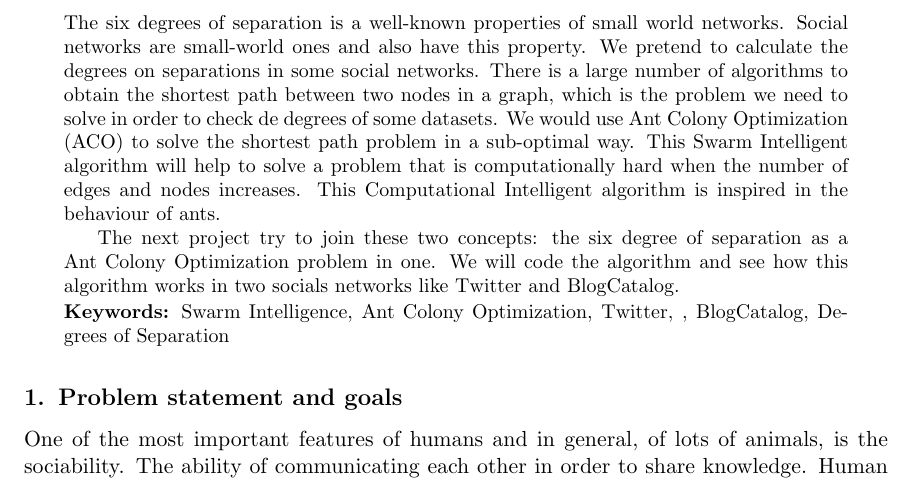
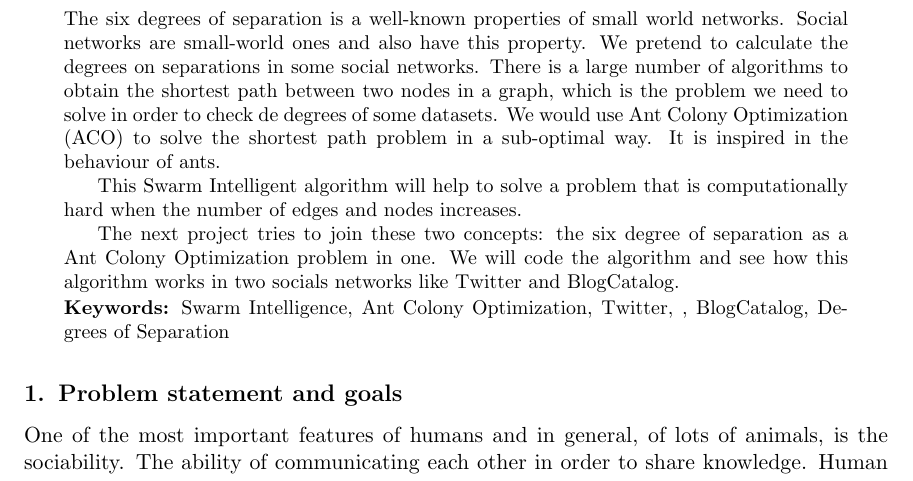
Before and after one commit to alex-pardo/6degrees, a LaTeX thesis (doc/CI-report.tex): part of page 1 of 10, cut so that both start at the same text. Compiled offline with pdfLaTeX; the source files are stored in an older character set and shown here as Unicode.

Commit message:
minor fix 2

```diff
--- a/doc/CI-report.tex
+++ b/doc/CI-report.tex
@@ -39,9 +39,11 @@
 
 \begin{abstract}
 The six degrees of separation is a well-known properties of small world networks. Social networks are small-world ones and also have this property. We pretend to calculate the degrees on separations in some social networks. There is a large number of algorithms to obtain the shortest path between two nodes in a graph, which is the problem we need to solve in order to check de degrees of some datasets.
-We would use Ant Colony Optimization (ACO) to solve the shortest path problem in a sub-optimal way. This Swarm Intelligent algorithm will help to solve a problem that is computationally hard when the number of edges and nodes increases. This Computational Intelligent algorithm is inspired in the behaviour of ants.
+We would use Ant Colony Optimization (ACO) to solve the shortest path problem in a sub-optimal way. It is inspired in the behaviour of ants.
 
-The next project try to join these two concepts: the six degree of separation as a Ant Colony Optimization problem in one. We will code the algorithm and see how this algorithm works in two socials networks like Twitter and BlogCatalog.
+This Swarm Intelligent algorithm will help to solve a problem that is computationally hard when the number of edges and nodes increases.
+
+The next project tries to join these two concepts: the six degree of separation as a Ant Colony Optimization problem in one. We will code the algorithm and see how this algorithm works in two socials networks like Twitter and BlogCatalog.
 
 \end{abstract}
 
```
Also changed, not shown: doc/CI-report.pdf, 4 other files.
